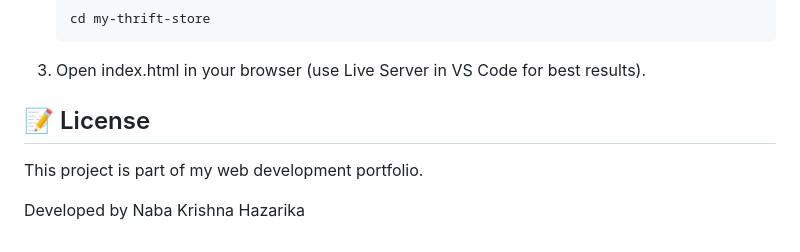
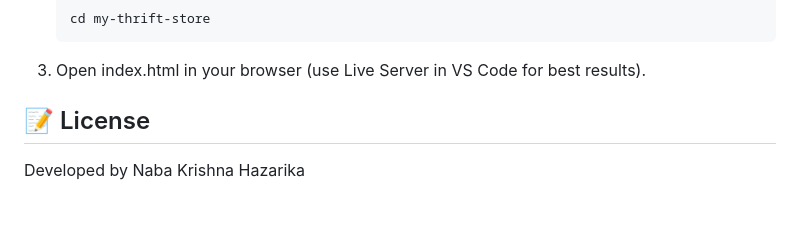
Before and after one commit to nabakrishna/my-thrift-store, a Markdown page: README.md, the part around the change. Drawn GitHub-style; blank space fills up the shorter version.

```diff
--- a/README.md
+++ b/README.md
@@ -48,6 +48,5 @@ A modern, responsive e-commerce web application designed for a sustainable thrif
 4. Open index.html in your browser (use Live Server in VS Code for best results).
 
 ## 📝 License
- This project is part of my web development portfolio.
 
 Developed by Naba Krishna Hazarika
```
